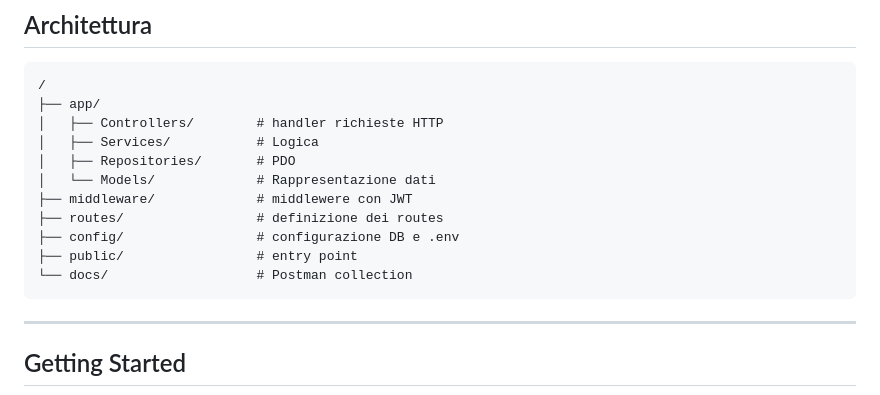
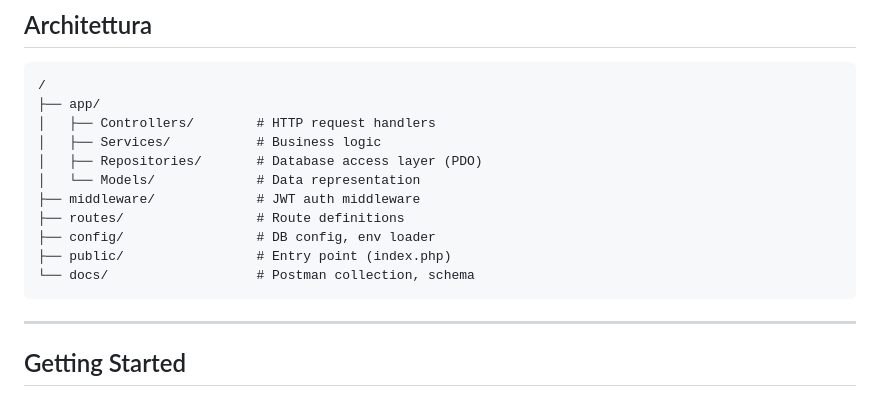
Before and after one commit to shahharis040-star/service_desk_api, a Markdown page: readme.MD, the part around the change. Rendered like a GitHub page.

````diff
--- a/readme.MD
+++ b/readme.MD
@@ -47,15 +47,15 @@ Tutti gli endpoint non pubblici sono protetti tramite **middleware JWT**.
 ```
 /
 ├── app/
-│   ├── Controllers/        # handler richieste HTTP
-│   ├── Services/           # Logica
-│   ├── Repositories/       # PDO
-│   └── Models/             # Rappresentazione dati
-├── middleware/             # middlewere con JWT
-├── routes/                 # definizione dei routes
-├── config/                 # configurazione DB e .env
-├── public/                 # entry point
-└── docs/                   # Postman collection
+│   ├── Controllers/        # HTTP request handlers
+│   ├── Services/           # Business logic
+│   ├── Repositories/       # Database access layer (PDO)
+│   └── Models/             # Data representation
+├── middleware/             # JWT auth middleware
+├── routes/                 # Route definitions
+├── config/                 # DB config, env loader
+├── public/                 # Entry point (index.php)
+└── docs/                   # Postman collection, schema
 ```
 ---
 
````
